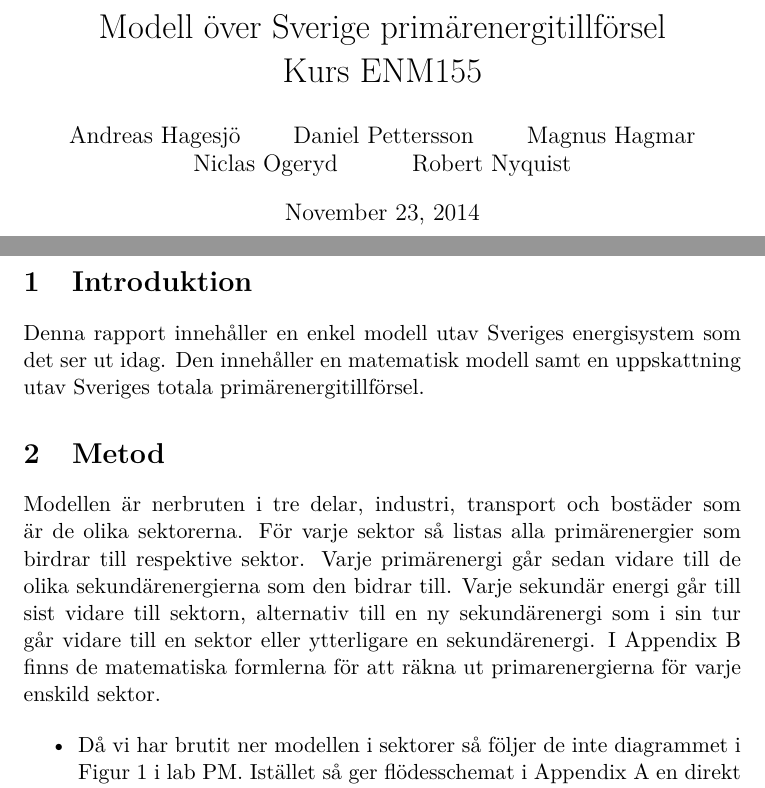
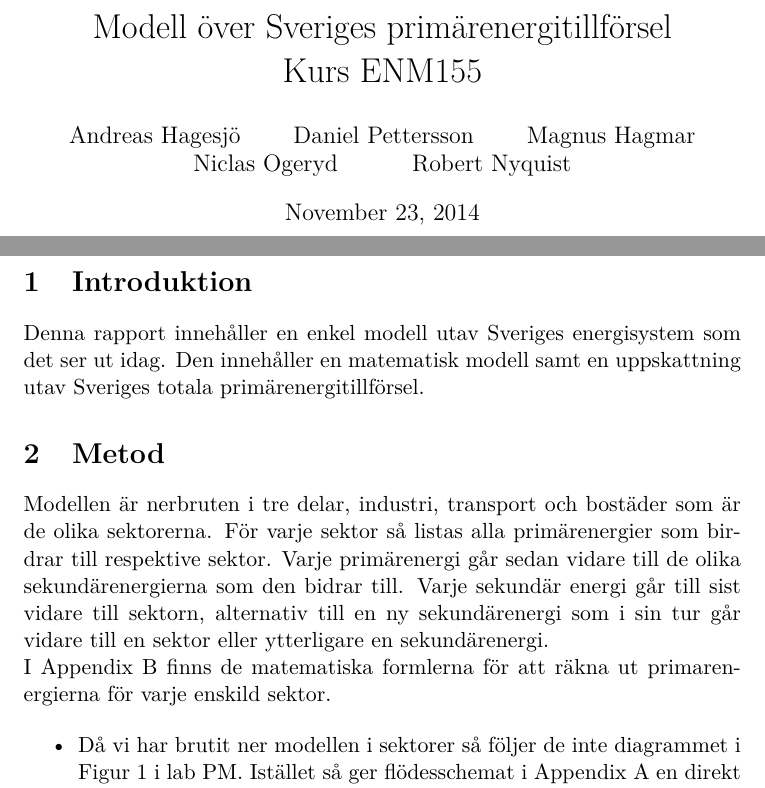
Before and after one commit to Hagmar/ENM155-batman, a LaTeX document (report/report1.tex): two parts of pages 1 and 2 of 5, joined at a grey line, cut so that both start at the same text. Compiled offline with pdfLaTeX.

Commit message:
corrected title

```diff
--- a/report/report1.tex
+++ b/report/report1.tex
@@ -23,7 +23,7 @@
 \author{Andreas Hagesjö \and Daniel Pettersson \and
 Magnus Hagmar \and Niclas Ogeryd \and Robert Nyquist}
 
-\title{Modell över Sverige primärenergitillförsel \\ Kurs ENM155}
+\title{Modell över Sveriges primärenergitillförsel \\ Kurs ENM155}
 
 
 \begin{document}
@@ -39,7 +39,7 @@ Den innehåller en matematisk modell samt en uppskattning utav Sveriges totala p
 
 \section{Metod}
 Modellen är nerbruten i tre delar, industri, transport och bostäder som är de olika sektorerna.
-För varje sektor så listas alla primärenergier som birdrar till respektive sektor. Varje primärenergi går sedan vidare till de olika sekundärenergierna som den bidrar till. Varje sekundär energi går till sist vidare till sektorn, alternativ till en ny sekundärenergi som i sin tur går vidare till en sektor eller ytterligare en sekundärenergi.
+För varje sektor så listas alla primärenergier som birdrar till respektive sektor. Varje primärenergi går sedan vidare till de olika sekundärenergierna som den bidrar till. Varje sekundär energi går till sist vidare till sektorn, alternativ till en ny sekundärenergi som i sin tur går vidare till en sektor eller ytterligare en sekundärenergi. \\
 I Appendix B finns de matematiska formlerna för att räkna ut primarenergierna för varje enskild sektor.
 
 
```
Also changed, not shown: report/report1.pdf, 1 other file.
